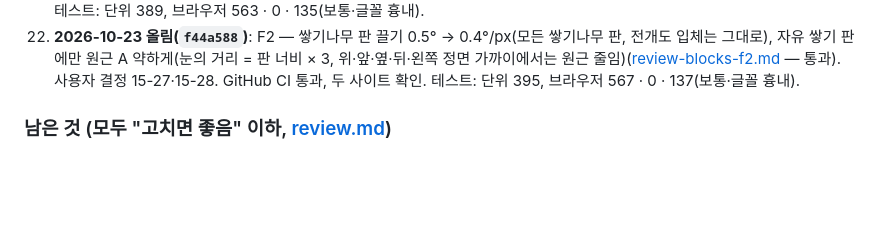
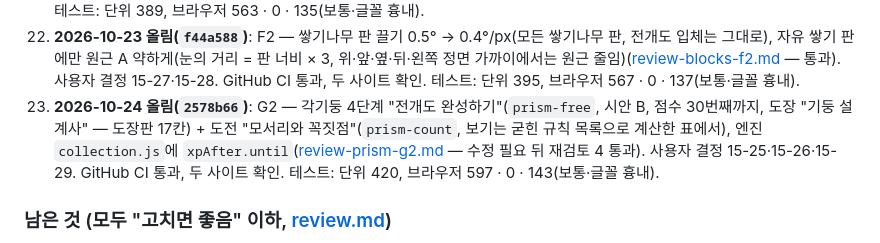
Before and after one commit to eversunk2-tech/game2, a Markdown page: docs/HANDOFF.md, the part around the change. GitHub-like rendering; blank space fills up the shorter version.

```diff
--- a/docs/HANDOFF.md
+++ b/docs/HANDOFF.md
@@ -56,6 +56,7 @@
 20. **2026-10-18 올림(`96cc9a6`)**: R1 — 쌓기나무 판을 알지오매스처럼 돌림판식으로(판 가운데·수평~바로 위, 전개도 쪽 0줄), S3-1·S3-2 ([review-blocks-r1.md](games/net-workshop/review-blocks-r1.md) — 통과). c5 — 도장 "주사위 장인" 설명에 "(정육면체 단계에서 수행)"([review-c5.md](games/net-workshop/review-c5.md) — 통과; 이름은 사용자가 그대로 두기로). GitHub CI 통과, 두 사이트 확인. 테스트: 단위 381, 브라우저 538 · 0 · 124(보통·글꼴 흉내).
 21. **2026-10-19 올림(`cccf6fb`)**: F1 — 쌓기나무 "자유 쌓기"(1차시 위 넓은 카드, 14×14·10층 / 휴대폰 6×6·6층, 판 크기마다 자동 저장, 색·위앞옆 모양·층별로 벌려 보기, 좁은 세로 띠, 위에서 본 판 14×14 한눈에, 옆으로 옮겨 보기) + R1-1 개수 보기 함정 판마다([review-blocks-f1.md](games/net-workshop/review-blocks-f1.md) — 수정 필요 두 번 뒤 재검토 2 통과). 사용자 결정 15-22·15-23. GitHub CI 통과, 두 사이트 확인. 테스트: 단위 389, 브라우저 563 · 0 · 135(보통·글꼴 흉내).
 22. **2026-10-23 올림(`f44a588`)**: F2 — 쌓기나무 판 끌기 0.5° → 0.4°/px(모든 쌓기나무 판, 전개도 입체는 그대로), 자유 쌓기 판에만 원근 A 약하게(눈의 거리 = 판 너비 × 3, 위·앞·옆·뒤·왼쪽 정면 가까이에서는 원근 줄임)([review-blocks-f2.md](games/net-workshop/review-blocks-f2.md) — 통과). 사용자 결정 15-27·15-28. GitHub CI 통과, 두 사이트 확인. 테스트: 단위 395, 브라우저 567 · 0 · 137(보통·글꼴 흉내).
+23. **2026-10-24 올림(`2578b66`)**: G2 — 각기둥 4단계 "전개도 완성하기"(`prism-free`, 시안 B, 점수 30번째까지, 도장 "기둥 설계사" — 도장판 17칸) + 도전 "모서리와 꼭짓점"(`prism-count`, 보기는 굳힌 규칙 목록으로 계산한 표에서), 엔진 `collection.js`에 `xpAfter.until`([review-prism-g2.md](games/net-workshop/review-prism-g2.md) — 수정 필요 뒤 재검토 4 통과). 사용자 결정 15-25·15-26·15-29. GitHub CI 통과, 두 사이트 확인. 테스트: 단위 420, 브라우저 597 · 0 · 143(보통·글꼴 흉내).
 
 ### 남은 것 (모두 "고치면 좋음" 이하, [review.md](games/net-workshop/review.md))
 
```
Also changed, not shown: docs/STATUS.md (+14 -7 lines).
